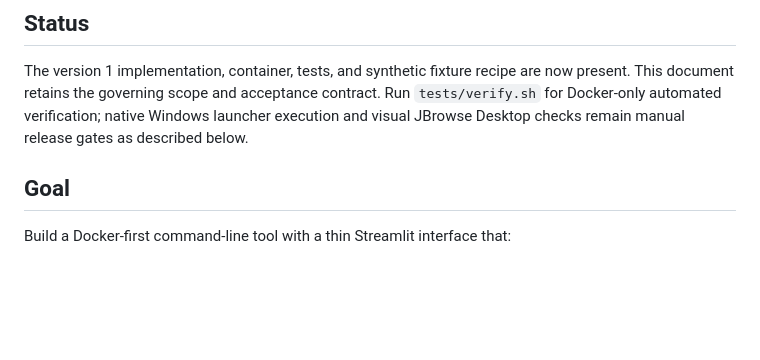
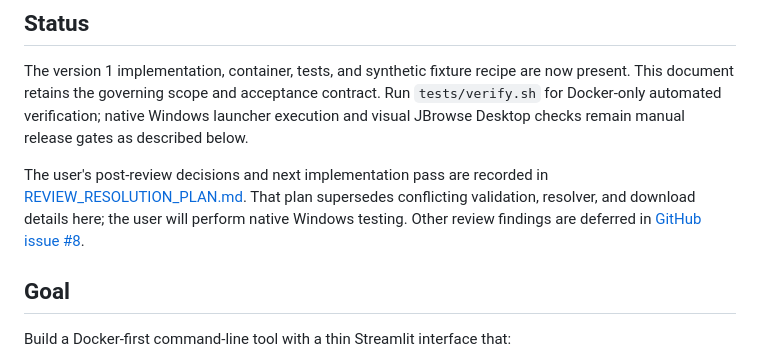
Before and after one commit to jonjoet/jt-dockerfiles, a Markdown page: CLI_tools/quickalign/IMPLEMENTATION_PLAN.md, the part around the change. Drawn GitHub-style; blank space fills up the shorter version.

Commit message:
docs: record quickalign review fix plan (GPT-6)

```diff
--- a/CLI_tools/quickalign/IMPLEMENTATION_PLAN.md
+++ b/CLI_tools/quickalign/IMPLEMENTATION_PLAN.md
@@ -7,6 +7,12 @@ are now present. This document retains the governing scope and acceptance
 contract. Run `tests/verify.sh` for Docker-only automated verification; native
 Windows launcher execution and visual JBrowse Desktop checks remain manual
 release gates as described below.
+
+The user's post-review decisions and next implementation pass are recorded in
+[REVIEW_RESOLUTION_PLAN.md](REVIEW_RESOLUTION_PLAN.md). That plan supersedes
+conflicting validation, resolver, and download details here; the user will
+perform native Windows testing. Other review findings are deferred in
+[GitHub issue #8](https://github.com/jonjoet/jt-dockerfiles/issues/8).
 
 ## Goal
 
```
Also changed, not shown: CLI_tools/quickalign/REVIEW_RESOLUTION_PLAN.md (added, +217 -0 lines).
